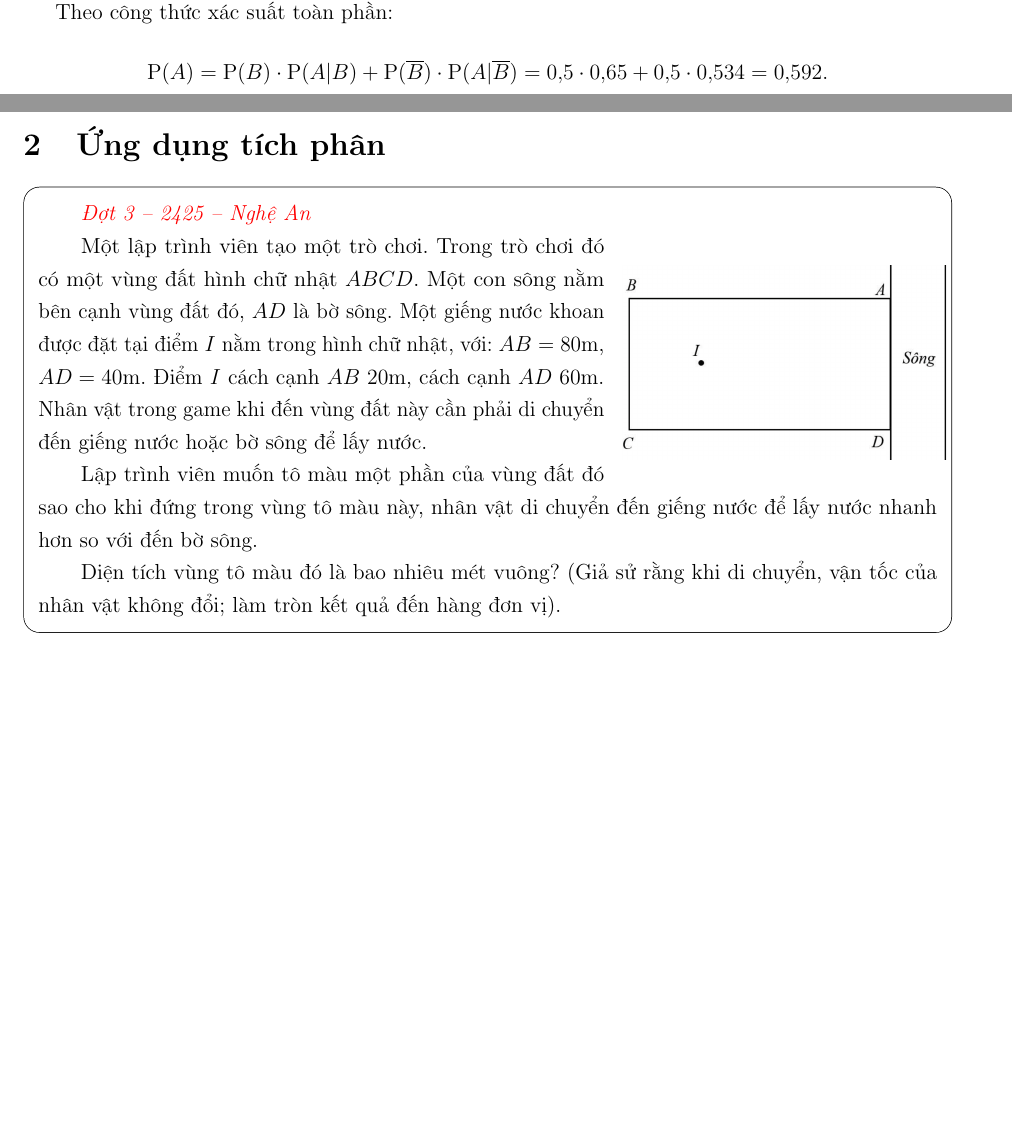
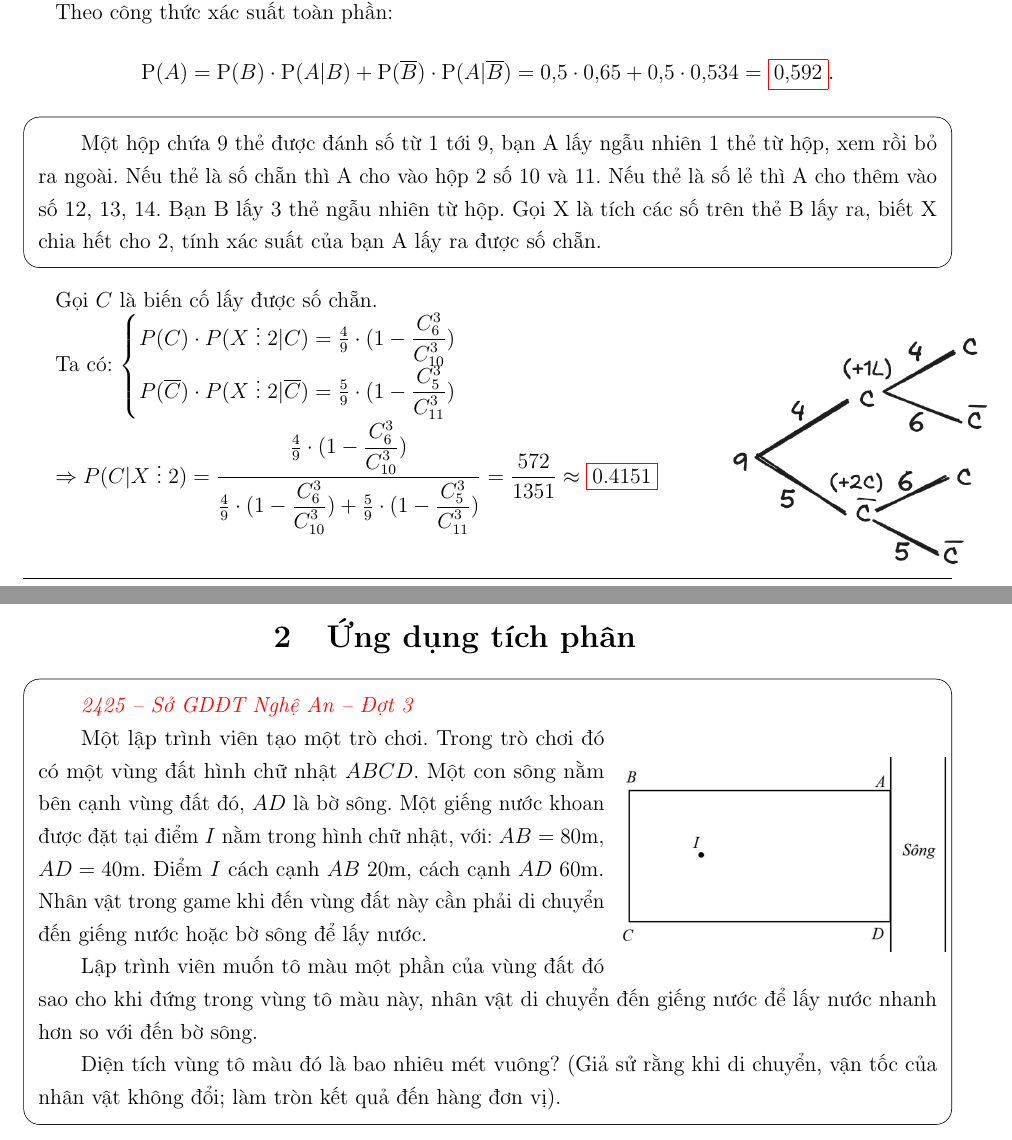
Before and after one commit to doxncwfn/LaTeX36ura, a LaTeX document (dmoii.tex): two parts of pages 4 and 7 of 7, joined at a grey line, cut so that both start at the same text, the shorter picture padded with empty space. Compiled offline with pdfLaTeX.

Commit message:
dit me o i i

```diff
--- a/dmoii.tex
+++ b/dmoii.tex
@@ -21,6 +21,7 @@
 \usepackage{makecell}
 \usepackage{subcaption}
 \usepackage{tikz}
+\usepackage{tkz-tab}
 \usepackage{pgfplots}
 \usepackage[most]{tcolorbox}
 \usepackage{wrapfig}
@@ -42,6 +43,8 @@
   before upper={\setlength{\parindent}{2em}}
 }
 \newcommand{\exercise}[1]{\begin{exercisebox}#1\end{exercisebox}}
+\newcommand{\result}[1]{\fcolorbox{red}{white}{#1}}
+\newcommand{\divides}{\mathrel{\vdots}}
 \begin{document}
 
 \coverpage\clearpage
@@ -122,10 +125,23 @@ $\begin{cases}
 Theo công thức xác suất toàn phần:
 \[
     \mathrm{P}(A) = \mathrm{P}(B) \cdot \mathrm{P}(A | B) + \mathrm{P}(\overline{B}) \cdot \mathrm{P}(A | \overline{B})
-    = 0{,}5 \cdot 0{,}65 + 0{,}5 \cdot 0{,}534 = 0{,}592.
+    = 0{,}5 \cdot 0{,}65 + 0{,}5 \cdot 0{,}534 = \result{0{,}592}.
 \]
+\exercise{Một hộp chứa 9 thẻ được đánh số từ 1 tới 9, bạn A lấy ngẫu nhiên 1 thẻ từ hộp, xem rồi bỏ ra ngoài. Nếu thẻ là số chẵn thì A cho vào hộp 2 số 10 và 11. Nếu thẻ là số lẻ thì A cho thêm vào số 12, 13, 14. Bạn B lấy 3 thẻ ngẫu nhiên từ hộp. Gọi X là tích các số trên thẻ B lấy ra, biết X chia hết cho 2, tính xác suất của bạn A lấy ra được số chẵn.
+}
+\begin{wrapfigure}{r}{0.25\textwidth}
+    \centering
+    \includegraphics[width=1.2\linewidth]{images/XSTK/2.png}
+\end{wrapfigure}
+Gọi $C$ là biến cố lấy được số chẵn.\par
+Ta có:
+$\begin{cases}
+        P(C)\cdot P(X\divides 2|C) = \frac{4}{9}\cdot(1-\dfrac{C_6^3}{\displaystyle C_{10}^3}) \\
+        P(\overline{C})\cdot P(X\divides 2|\overline{C}) = \frac{5}{9}\cdot(1-\dfrac{C_5^3}{\displaystyle C_{11}^3})
+    \end{cases}$\par
+$\Rightarrow P(C|X\divides 2) = \dfrac{\frac{4}{9}\cdot(1-\dfrac{C_6^3}{\displaystyle C_{10}^3})}{\frac{4}{9}\cdot(1-\dfrac{C_6^3}{\displaystyle C_{10}^3}) + \frac{5}{9}\cdot(1-\dfrac{C_5^3}{\displaystyle C_{11}^3})} =\dfrac{572}{1351}\approx \result{0.4151}$
 \subsection{Đề thi thử trường sở}
-\exercise{\textcolor{red}{\textit{Đợt 3 -- 2425 -- Nghệ An}}
+\exercise{\textcolor{red}{\textit{2425 -- Sở GDĐT Nghệ An -- Đợt 3}}
 
     \begin{wrapfigure}{r}{0.17\textwidth}
         \centering
@@ -151 +167,2 @@ $\Rightarrow P(A|\overline{B}) = \dfrac{\dfrac{17}{69}\cdot 0.15}{\dfrac{17}{69}
 
+\exercise{\textcolor{orange}{\textit{2425 -- Sở GDĐT Nghệ An -- Đợt 3}}
@@ -185,7 +200,7 @@ $\Rightarrow P(A|\overline{B}) = \dfrac{\dfrac{17}{69}\cdot 0.15}{\dfrac{17}{69}
 \end{minipage}
 \newpage\section{Ứng dụng tích phân}
 \exercise{
-    \textcolor{red}{\textit{Đợt 3 -- 2425 -- Nghệ An}}
+    \textcolor{red}{\textit{2425 -- Sở GDĐT Nghệ An -- Đợt 3}}
 
     \begin{wrapfigure}{r}{0.35\textwidth}
         \centering
```
Also changed, not shown: dmoii.pdf, images/XSTK/2.png (added), dmoii.tex (16 more changed lines), 1 other file.
